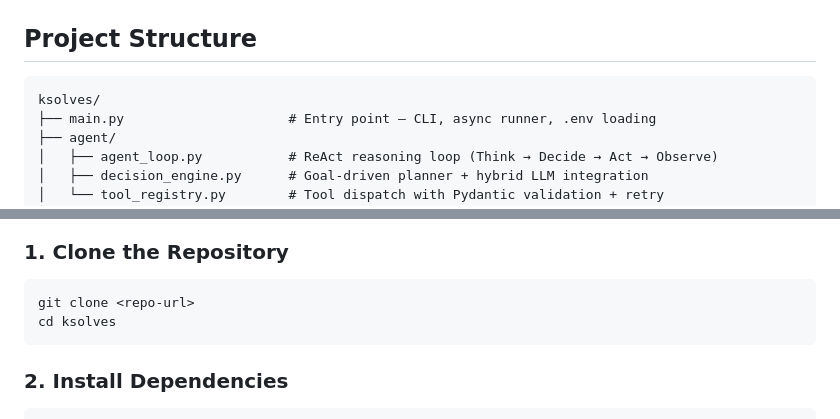
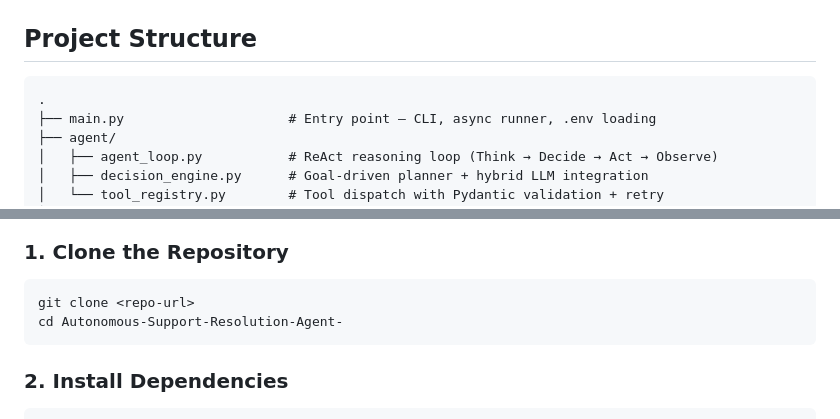
Before and after one commit to TarunPh25/Autonomous-Support-Resolution-Agent-, a Markdown page: README.md, 2 parts joined by grey strips. Drawn GitHub-style.

Commit message:
Remove ksolves from project structure

````diff
--- a/README.md
+++ b/README.md
@@ -29,7 +29,7 @@ The Autonomous Support Resolution Agent automates this workflow using LLMs, ReAc
 ## Project Structure
 
 ```text
-ksolves/
+.
 ├── main.py                     # Entry point — CLI, async runner, .env loading
 ├── agent/
 │   ├── agent_loop.py           # ReAct reasoning loop (Think → Decide → Act → Observe)
@@ -71,7 +71,7 @@ ksolves/
 ### 1. Clone the Repository
 ```bash
 git clone <repo-url>
-cd ksolves
+cd Autonomous-Support-Resolution-Agent-
 ```
 
 ### 2. Install Dependencies
````
